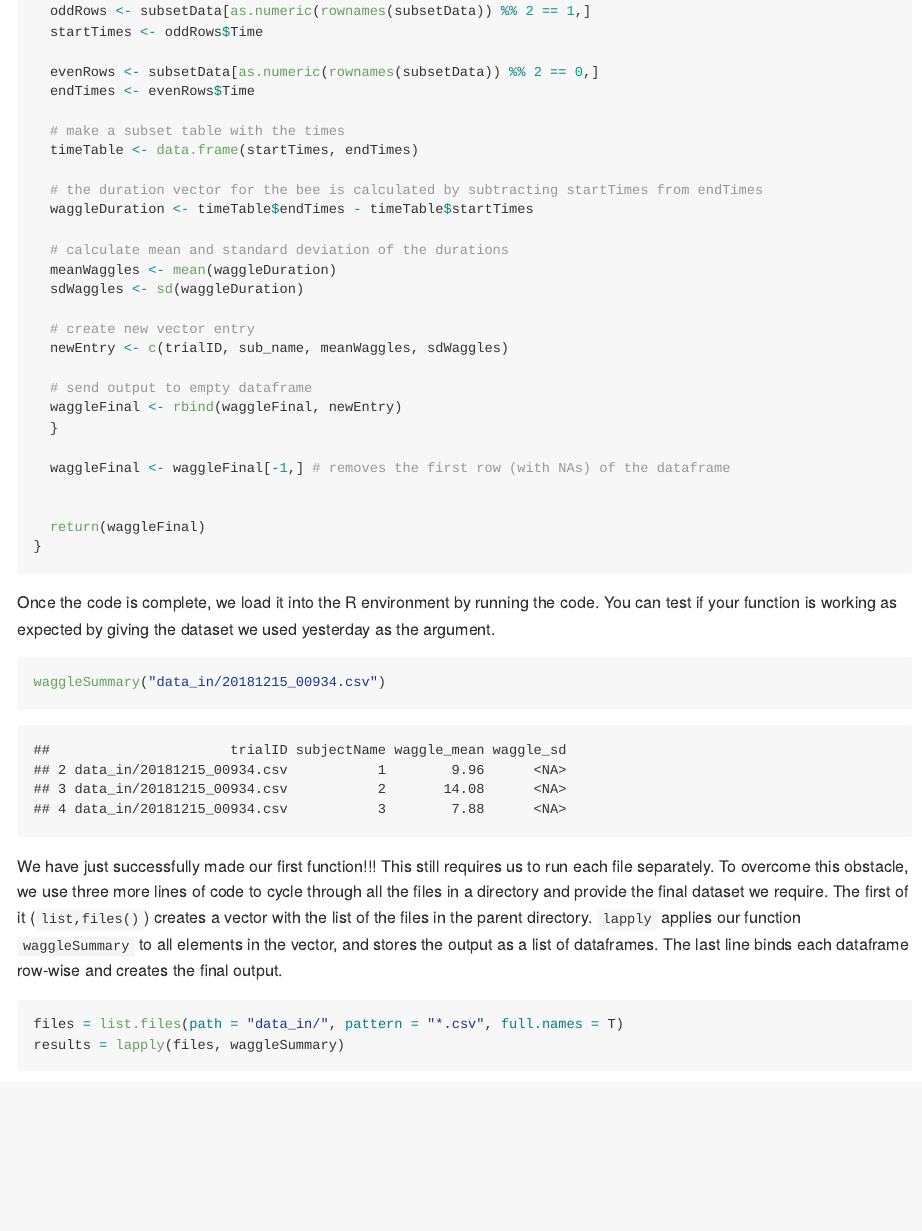
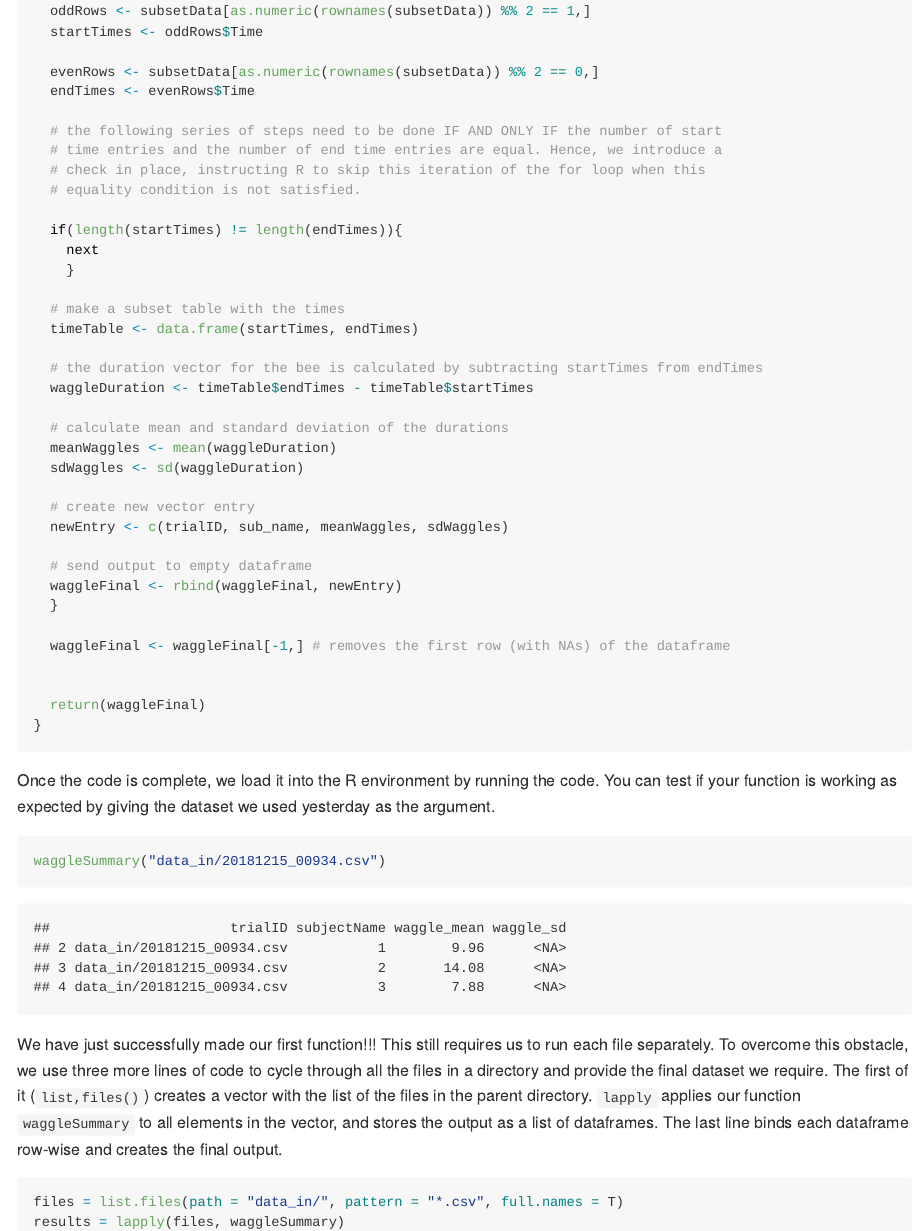
Before and after one commit to sajeshksv/leaRn, an R Markdown document (R_tutorial.Rmd): the page in a window 1100 px wide, from 13980 px down. The pictures show the output file R_tutorial.md that the author committed with the source, drawn offline in the style of GitHub; long lines of code are wrapped.

Commit message:
added the `next` bit to the for loop to skip iteration if number of start and end times were not equal.

```diff
--- a/R_tutorial.Rmd
+++ b/R_tutorial.Rmd
@@ -275,6 +275,15 @@ waggleSummary = function(x){
   evenRows <- subsetData[as.numeric(rownames(subsetData)) %% 2 == 0,]
   endTimes <- evenRows$Time
 
+  # the following series of steps need to be done IF AND ONLY IF the number of start
+  # time entries and the number of end time entries are equal. Hence, we introduce a
+  # check in place, instructing R to skip this iteration of the for loop when this
+  # equality condition is not satisfied.
+
+  if(length(startTimes) != length(endTimes)){
+    next
+    }
+
   # make a subset table with the times
   timeTable <- data.frame(startTimes, endTimes)
 
```
Also changed, not shown: R_tutorial.md.
